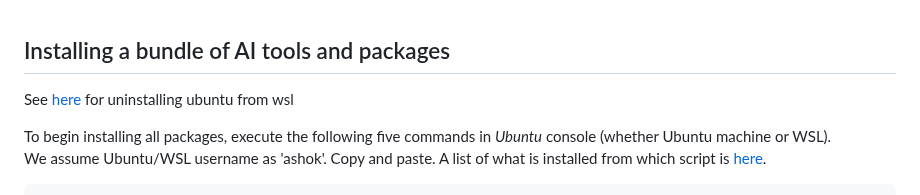
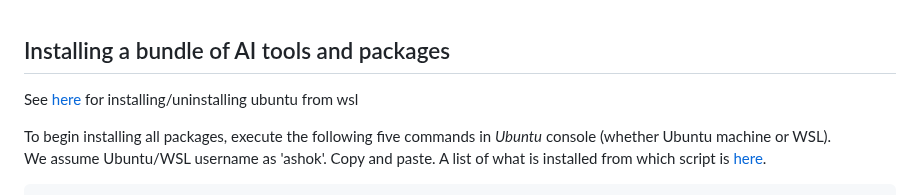
Before and after one commit to harnalashok/LLMs, a Markdown page: u_install/Readme.md, the part around the change. Drawn GitHub-style.

```diff
--- a/u_install/Readme.md
+++ b/u_install/Readme.md
@@ -1,6 +1,6 @@
 ## Installing a bundle of AI tools and packages
 
-See [here](https://github.com/harnalashok/LLMs/blob/main/wsl%20install%20and%20uninstall%20and%20misc.txt) for uninstalling ubuntu from wsl
+See [here](https://github.com/harnalashok/LLMs/blob/main/wsl%20install%20and%20uninstall%20and%20misc.txt) for installing/uninstalling ubuntu from wsl
 
 To begin installing all packages, execute the following five commands in *Ubuntu* console (whether Ubuntu machine or WSL).<br>
 We assume Ubuntu/WSL username as 'ashok'. Copy and paste. A list of what is installed from which script is [here](https://github.com/harnalashok/LLMs/blob/main/u_install/whatiswhere.sh).
```
